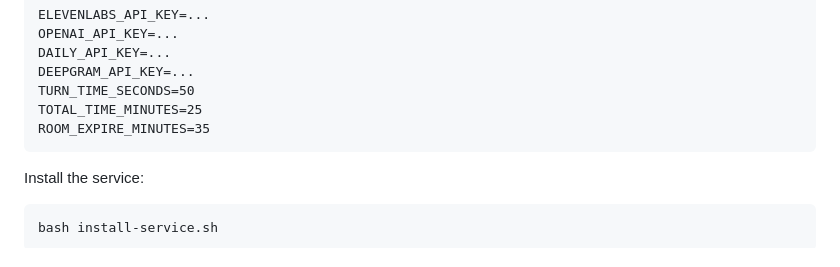
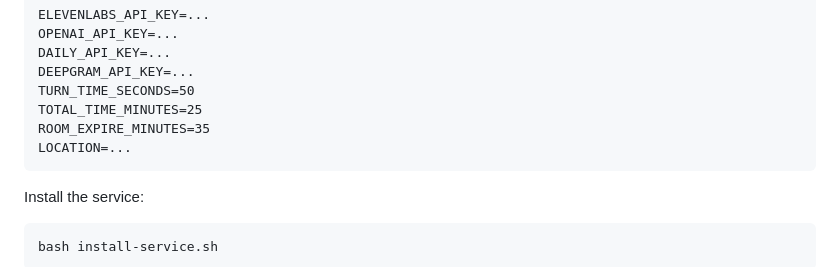
Before and after one commit to kylemcdonald/voice-in-my-head, a Markdown page: readme.md, the part around the change. Drawn GitHub-style.

Commit message:
add LOCATION note

````diff
--- a/readme.md
+++ b/readme.md
@@ -89,6 +89,7 @@ DEEPGRAM_API_KEY=...
 TURN_TIME_SECONDS=50
 TOTAL_TIME_MINUTES=25
 ROOM_EXPIRE_MINUTES=35
+LOCATION=...
 ```
 
 Install the service:
````
